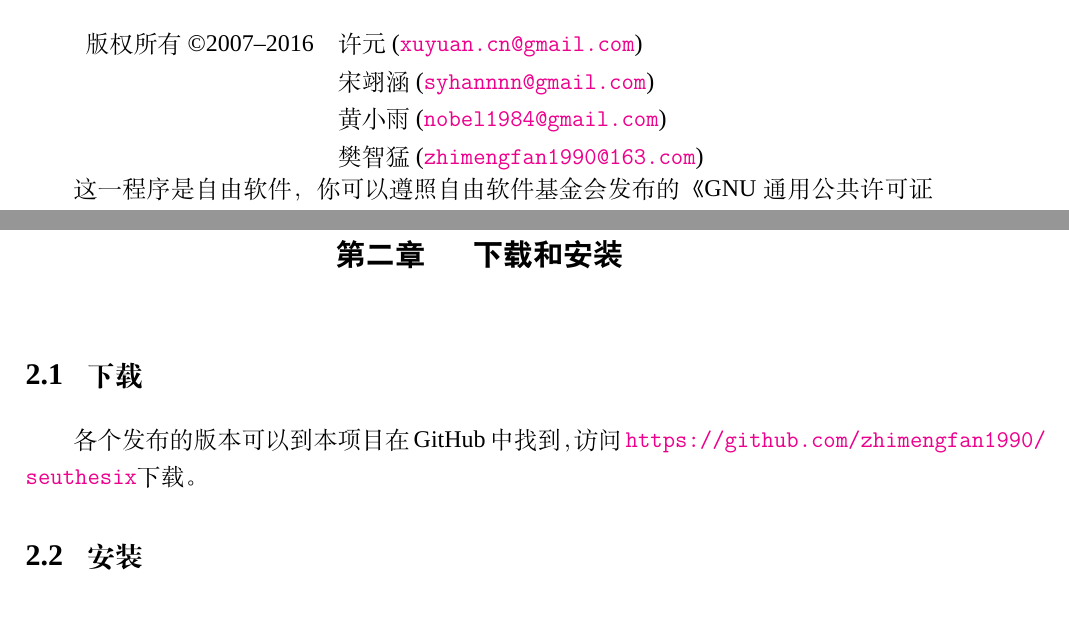
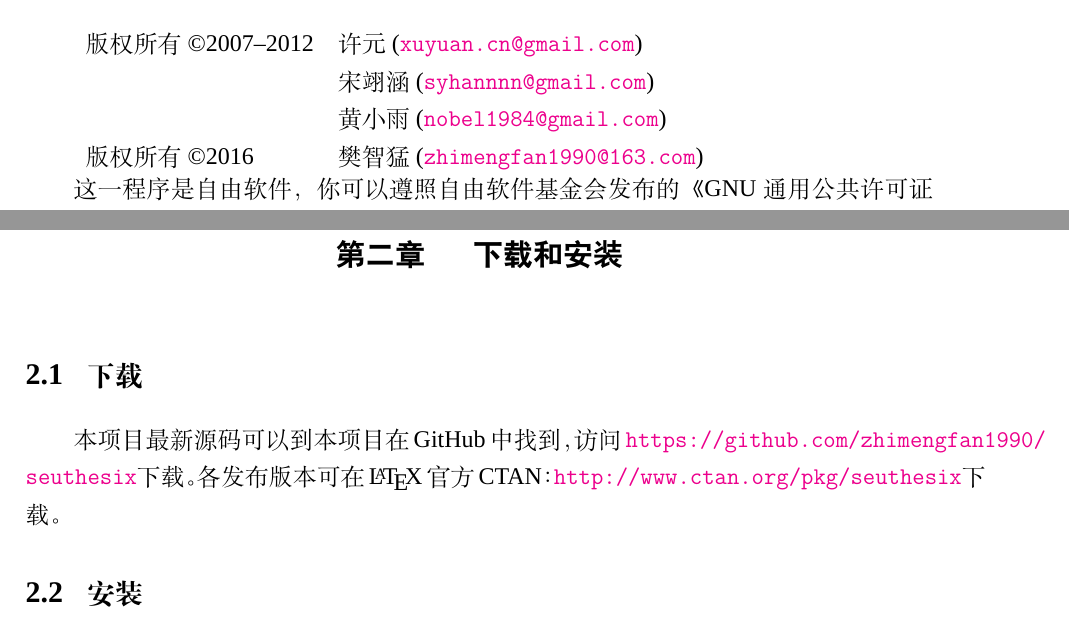
Before and after one commit to zhimengfan1990/seuthesix, a LaTeX thesis (seuthesix.tex): two parts of pages 22 and 24 of 63, joined at a grey line, cut so that both start at the same text. Compiled offline with XeLaTeX; a missing font is replaced by an installed copy or a similar font; a LaTeX package or settings file that is missing is left out.

Commit message:
polish documentation.

```diff
--- a/seuthesix.tex
+++ b/seuthesix.tex
@@ -51,11 +51,11 @@
 
 \section{版权声明}
 
-\begin{tabular}{rl}
-版权所有\copyright 2007--2016 & 许 元 (\url{xuyuan.cn@gmail.com})\\
+\begin{tabular}{ll}
+版权所有\copyright 2007--2012 & 许 元 (\url{xuyuan.cn@gmail.com})\\
  &宋翊涵 (\url{syhannnn@gmail.com})\\
  & 黄小雨 (\url{nobel1984@gmail.com})\\
- & 樊智猛 (\url{zhimengfan1990@163.com})
+ 版权所有\copyright 2016 & 樊智猛 (\url{zhimengfan1990@163.com})
 \end{tabular}
 \par
 这一程序是自由软件，你可以遵照自由软件基金会发布的《GNU 通用公共许可证
@@ -73,8 +73,9 @@
 
 \chapter{下载和安装}
 \section{下载}
-各个发布的版本可以到本项目在 GitHub 中找到，访问
- \url{https://github.com/zhimengfan1990/seuthesix}下载。
+本项目最新源码可以到本项目在 GitHub 中找到，访问
+ \url{https://github.com/zhimengfan1990/seuthesix}下载。各发布版本可在\LaTeX 官方 CTAN：
+ \url{http://www.ctan.org/pkg/seuthesix}下载。
 \section{安装}
 将宏包中的文件放在当前工作目录(与 \verb+.tex+ 文件放在同一目录下)即可，
 当然也可以安装到 \TeX 系统
```
Also changed, not shown: seuthesix.pdf, seuthesix.tex (12 more changed lines), 1 other file.
